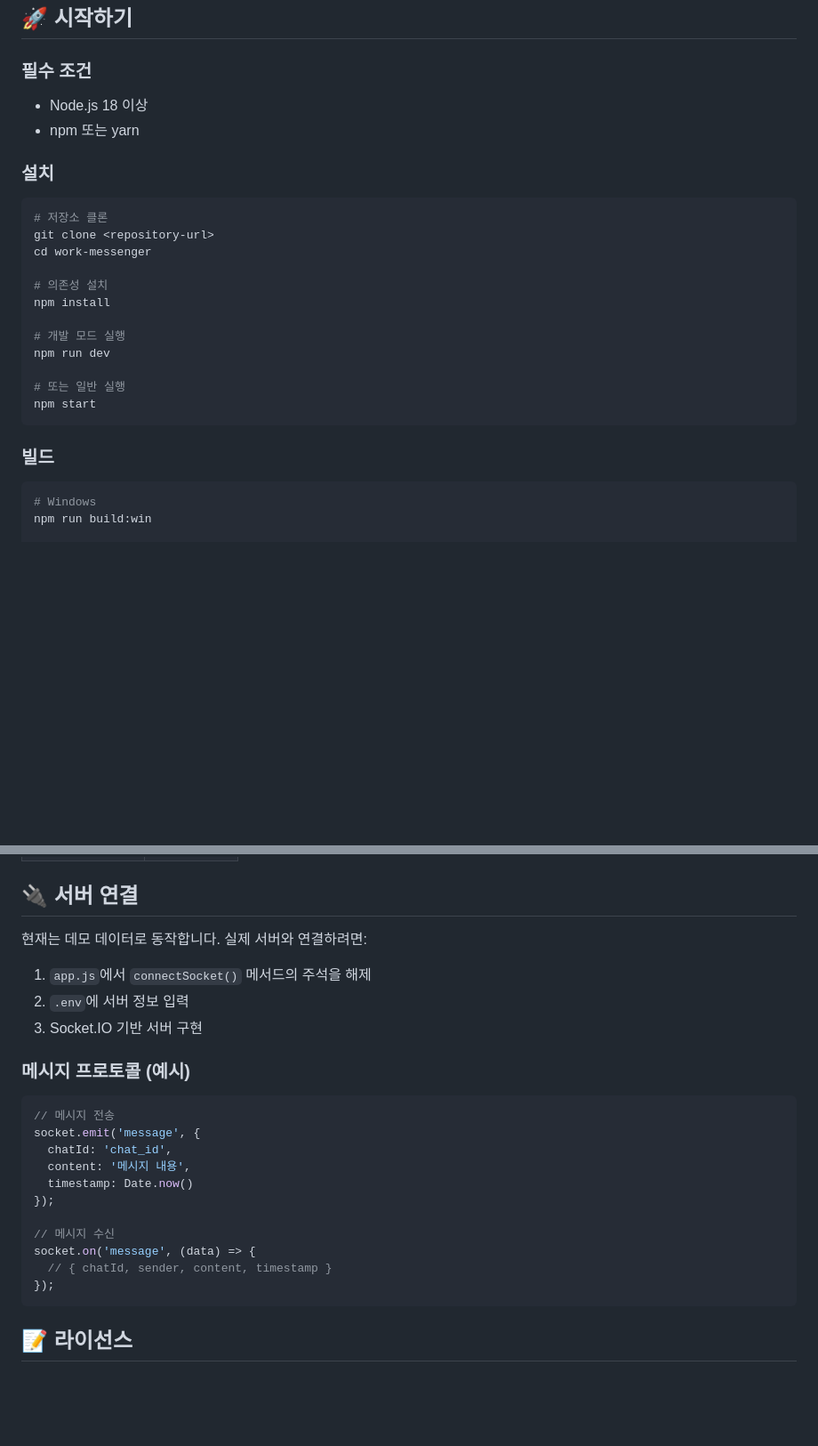
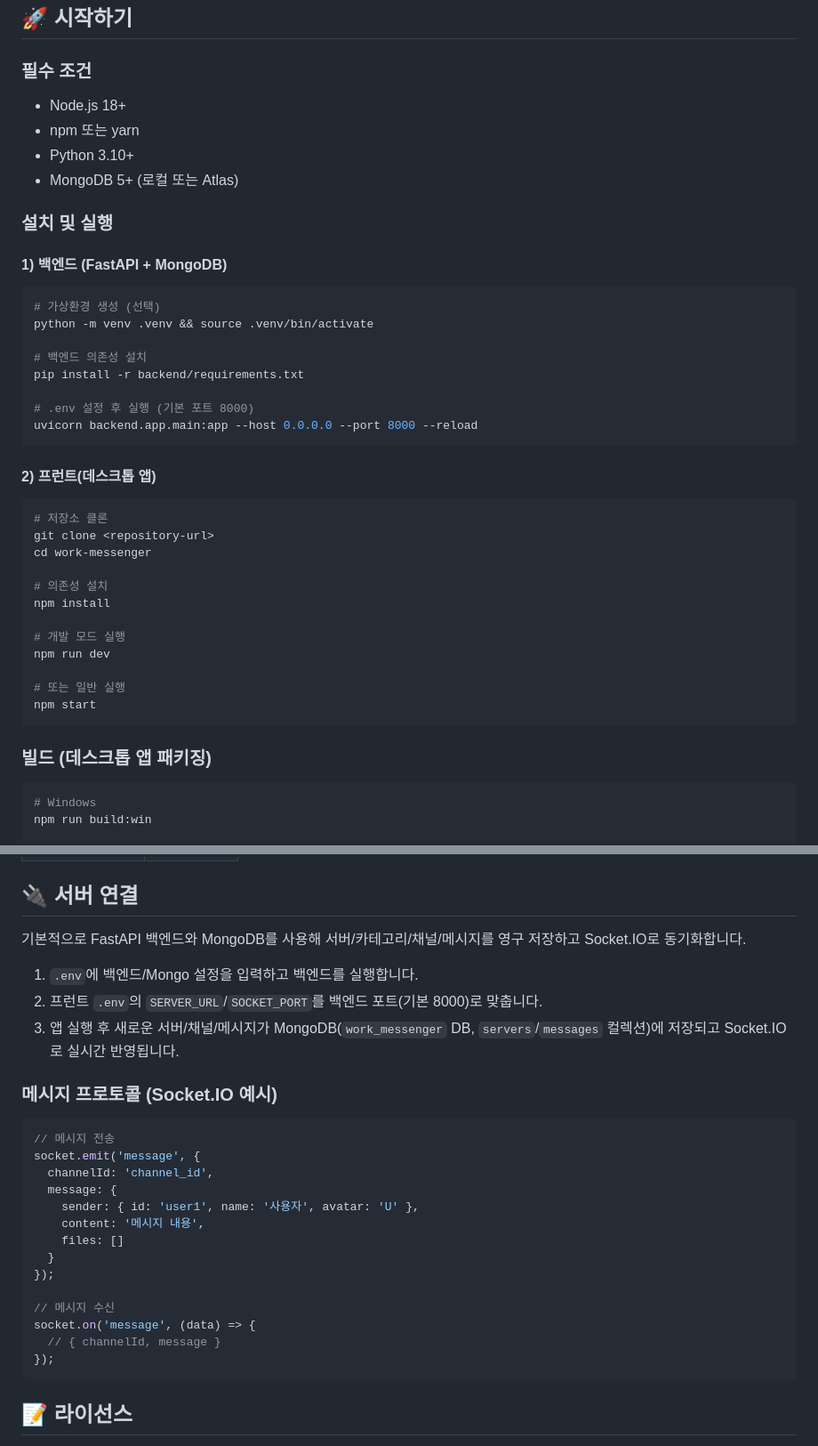
Before and after one commit to hongseongug812-ui/messenger-tool-for-collaboration, a Markdown page: README.md, 2 parts joined by grey strips. Shown at 89% size. GitHub-like rendering; blank space fills up the shorter version.

````diff
--- a/README.md
+++ b/README.md
@@ -18,11 +18,26 @@
 
 ### 필수 조건
 
-- Node.js 18 이상
+- Node.js 18+
 - npm 또는 yarn
+- Python 3.10+
+- MongoDB 5+ (로컬 또는 Atlas)
 
-### 설치
+### 설치 및 실행
 
+#### 1) 백엔드 (FastAPI + MongoDB)
+```bash
+# 가상환경 생성 (선택)
+python -m venv .venv && source .venv/bin/activate
+
+# 백엔드 의존성 설치
+pip install -r backend/requirements.txt
+
+# .env 설정 후 실행 (기본 포트 8000)
+uvicorn backend.app.main:app --host 0.0.0.0 --port 8000 --reload
+```
+
+#### 2) 프런트(데스크톱 앱)
 ```bash
 # 저장소 클론
 git clone <repository-url>
@@ -38,7 +53,7 @@ npm run dev
 npm start
 ```
 
-### 빌드
+### 빌드 (데스크톱 앱 패키징)
 
 ```bash
 # Windows
@@ -116,25 +138,28 @@ work-messenger/
 
 ## 🔌 서버 연결
 
-현재는 데모 데이터로 동작합니다. 실제 서버와 연결하려면:
+기본적으로 FastAPI 백엔드와 MongoDB를 사용해 서버/카테고리/채널/메시지를 영구 저장하고 Socket.IO로 동기화합니다.
 
-1. `app.js`에서 `connectSocket()` 메서드의 주석을 해제
-2. `.env`에 서버 정보 입력
-3. Socket.IO 기반 서버 구현
+1. `.env`에 백엔드/Mongo 설정을 입력하고 백엔드를 실행합니다.
+2. 프런트 `.env`의 `SERVER_URL`/`SOCKET_PORT`를 백엔드 포트(기본 8000)로 맞춥니다.
+3. 앱 실행 후 새로운 서버/채널/메시지가 MongoDB(`work_messenger` DB, `servers`/`messages` 컬렉션)에 저장되고 Socket.IO로 실시간 반영됩니다.
 
-### 메시지 프로토콜 (예시)
+### 메시지 프로토콜 (Socket.IO 예시)
 
 ```javascript
 // 메시지 전송
 socket.emit('message', {
-  chatId: 'chat_id',
-  content: '메시지 내용',
-  timestamp: Date.now()
+  channelId: 'channel_id',
+  message: {
+    sender: { id: 'user1', name: '사용자', avatar: 'U' },
+    content: '메시지 내용',
+    files: []
+  }
 });
 
 // 메시지 수신
 socket.on('message', (data) => {
-  // { chatId, sender, content, timestamp }
+  // { channelId, message }
 });
 ```
 
````
Also changed, not shown: other parts of README.md (+11 -4 lines).
